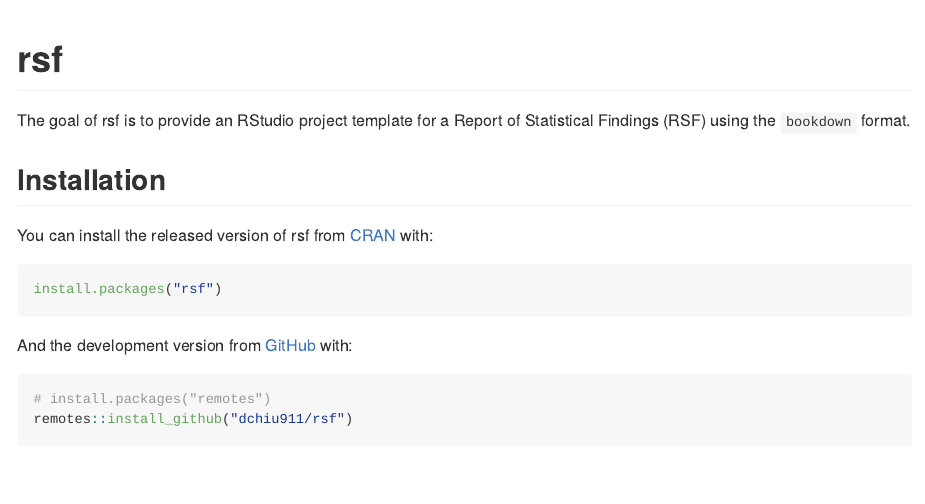
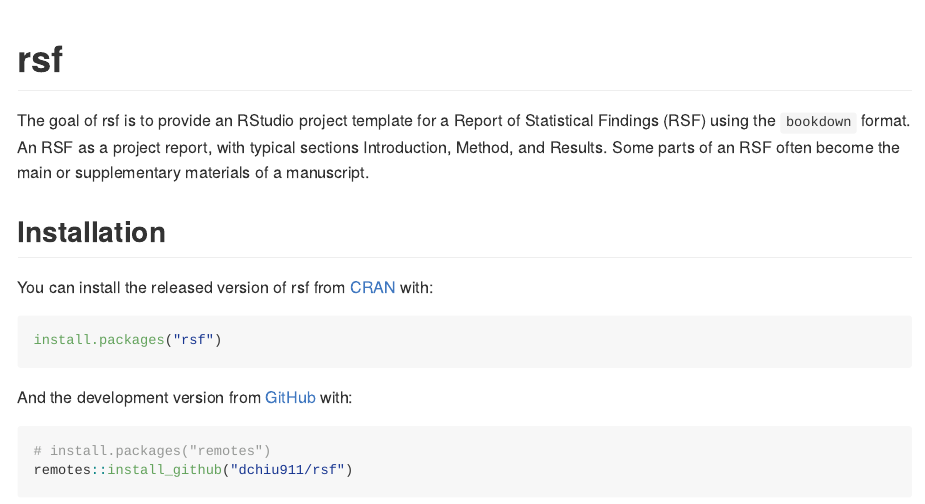
Before and after one commit to dchiu911/rsf, an R Markdown document (README.Rmd): the page in a window 1100 px wide, from its top. The pictures show the output file README.md that the author committed with the source, drawn offline in the style of GitHub; badge pictures from the web are left out.

Commit message:
explain more about RSF

```diff
--- a/README.Rmd
+++ b/README.Rmd
@@ -20,7 +20,7 @@ knitr::opts_chunk$set(
 [![CRAN status](https://www.r-pkg.org/badges/version/rsf)](https://CRAN.R-project.org/package=rsf)
 <!-- badges: end -->
 
-The goal of rsf is to provide an RStudio project template for a Report of Statistical Findings (RSF) using the `bookdown` format.
+The goal of rsf is to provide an RStudio project template for a Report of Statistical Findings (RSF) using the `bookdown` format. An RSF as a project report, with typical sections Introduction, Method, and Results. Some parts of an RSF often become the main or supplementary materials of a manuscript.
 
 ## Installation
 
```
Also changed, not shown: README.md, 1 other file.
